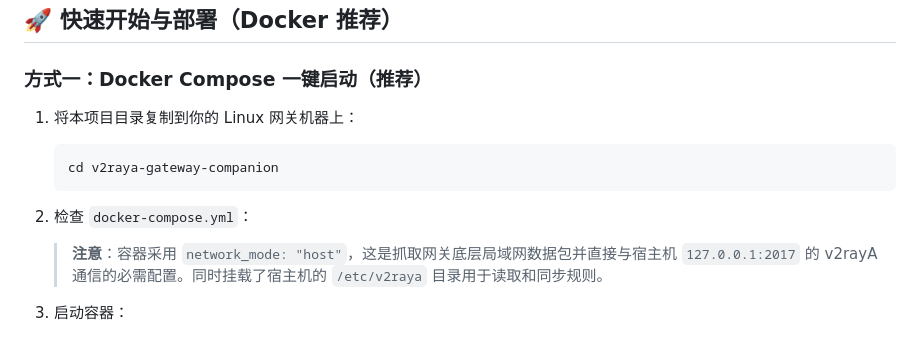
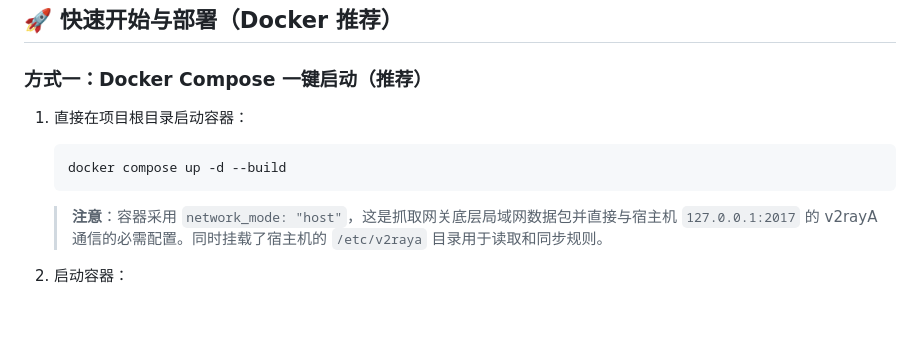
Before and after one commit to pezihan/v2raya-gateway-companion, a Markdown page: README.md, the part around the change. GitHub-like rendering; blank space fills up the shorter version.

Commit message:
docs: update instructions to reflect root directory deployment

````diff
--- a/README.md
+++ b/README.md
@@ -34,12 +34,10 @@
 
 ### 方式一：Docker Compose 一键启动（推荐）
 
-1. 将本项目目录复制到你的 Linux 网关机器上：
+1. 直接在项目根目录启动容器：
    ```bash
-   cd v2raya-gateway-companion
+   docker compose up -d --build
    ```
-
-2. 检查 `docker-compose.yml`：
    > **注意**：容器采用 `network_mode: "host"`，这是抓取网关底层局域网数据包并直接与宿主机 `127.0.0.1:2017` 的 v2rayA 通信的必需配置。同时挂载了宿主机的 `/etc/v2raya` 目录用于读取和同步规则。
 
 3. 启动容器：
````
